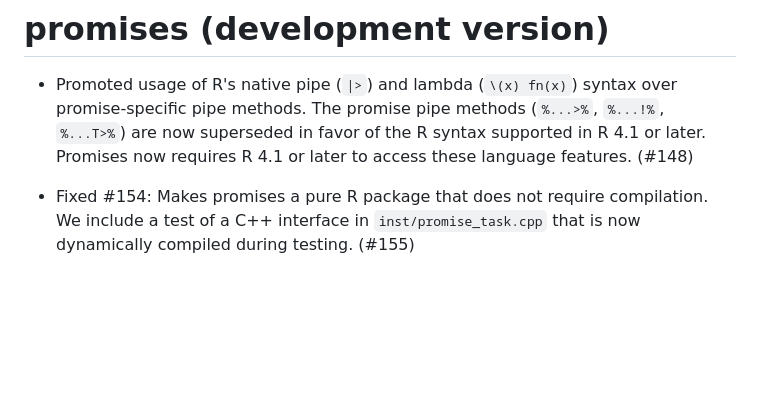
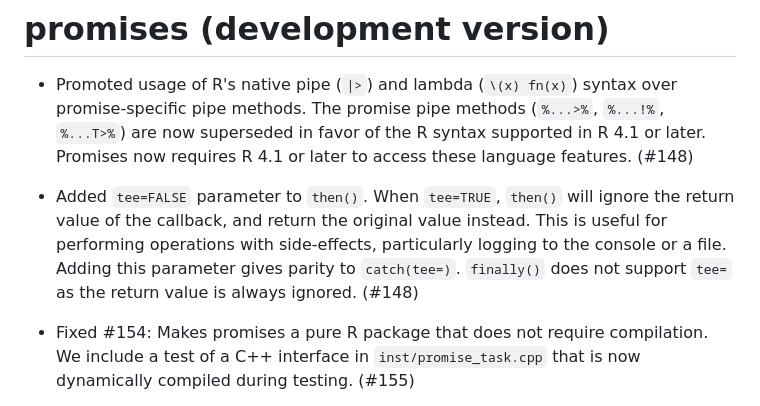
Before and after one commit to rstudio/promises, a Markdown page: NEWS.md, the part around the change. Drawn GitHub-style; blank space fills up the shorter version.

```diff
--- a/NEWS.md
+++ b/NEWS.md
@@ -1,6 +1,8 @@
 # promises (development version)
 
 * Promoted usage of R's native pipe (`|>`) and lambda (`\(x) fn(x)`) syntax over promise-specific pipe methods. The promise pipe methods (`%...>%`, `%...!%`, `%...T>%`) are now superseded in favor of the R syntax supported in R 4.1 or later. Promises now requires R 4.1 or later to access these language features. (#148)
+
+* Added `tee=FALSE` parameter to `then()`. When `tee=TRUE`, `then()` will ignore the return value of the callback, and return the original value instead. This is useful for performing operations with side-effects, particularly logging to the console or a file. Adding this parameter gives parity to `catch(tee=)`. `finally()` does not support `tee=` as the return value is always ignored. (#148)
 
 * Fixed #154: Makes promises a pure R package that does not require compilation. We include a test of a C++ interface in `inst/promise_task.cpp` that is now dynamically compiled during testing. (#155)
 
```
